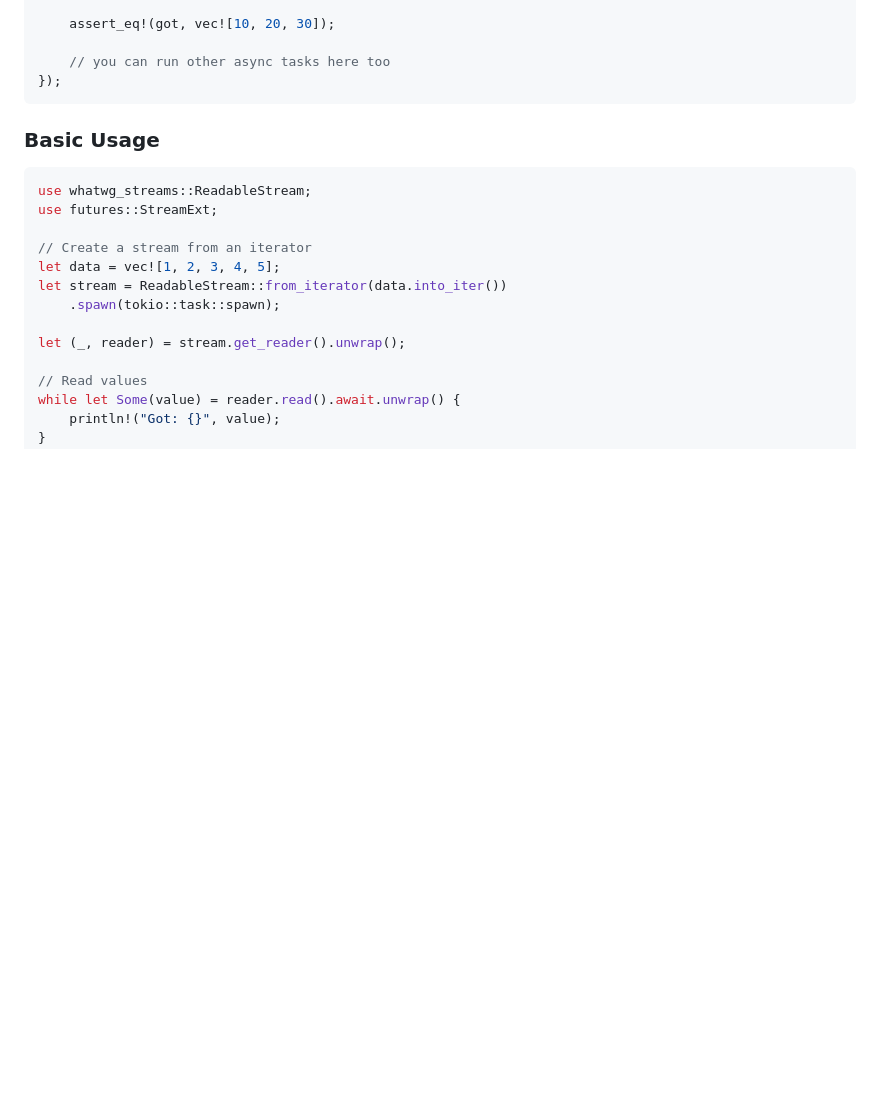
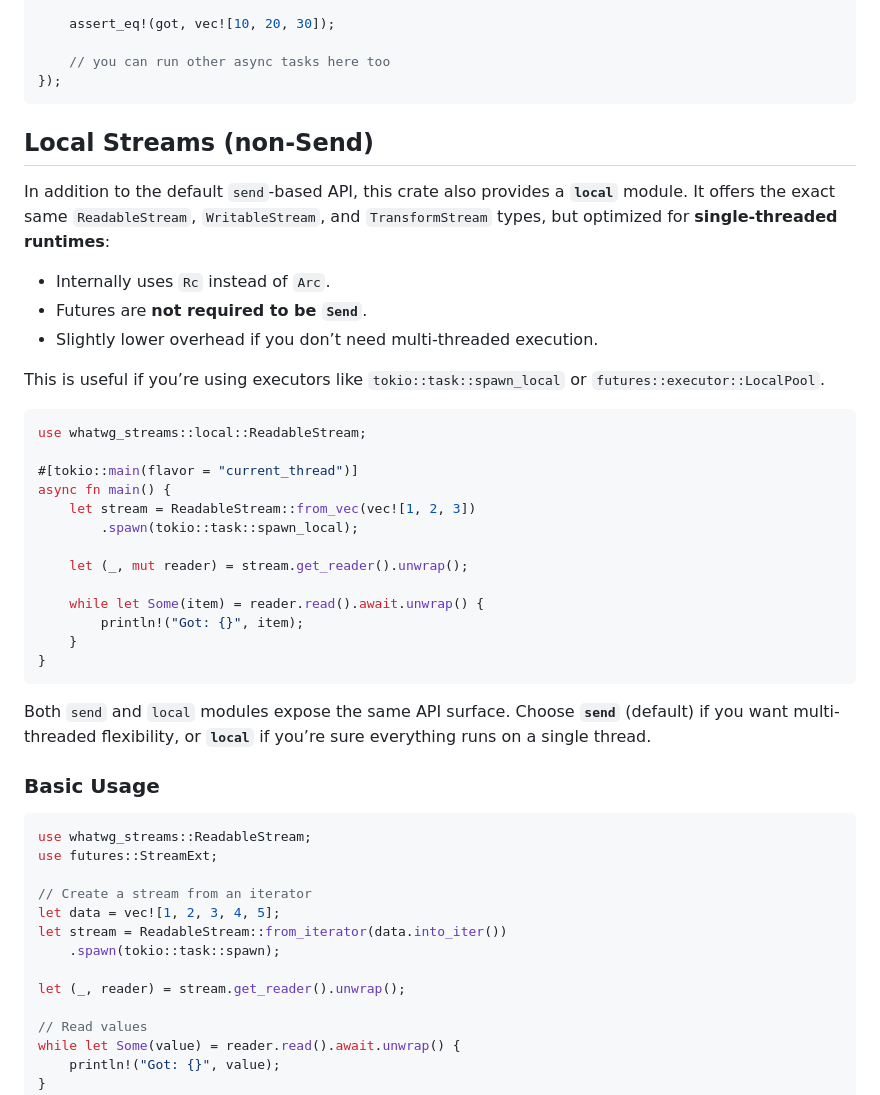
Before and after one commit to ifeanyi-ugwu/whatwg_streams_rs, a Markdown page: README.md, the part around the change. GitHub-like rendering; blank space fills up the shorter version.

Commit message:
docs(README): add local streams documentation
- introduce the `local` module for single-threaded runtimes
- explain the benefits of using `local` streams
- provide a usage example with `tokio::task::spawn_local`

````diff
--- a/README.md
+++ b/README.md
@@ -74,6 +74,37 @@ pool.run_until(async move {
     // you can run other async tasks here too
 });
 ```
+
+## Local Streams (non-Send)
+
+In addition to the default `send`-based API, this crate also provides a **`local`** module.
+It offers the exact same `ReadableStream`, `WritableStream`, and `TransformStream` types, but optimized for **single-threaded runtimes**:
+
+- Internally uses `Rc` instead of `Arc`.
+- Futures are **not required to be `Send`**.
+- Slightly lower overhead if you don’t need multi-threaded execution.
+
+This is useful if you’re using executors like `tokio::task::spawn_local` or `futures::executor::LocalPool`.
+
+```rust
+use whatwg_streams::local::ReadableStream;
+
+#[tokio::main(flavor = "current_thread")]
+async fn main() {
+    let stream = ReadableStream::from_vec(vec![1, 2, 3])
+        .spawn(tokio::task::spawn_local);
+
+    let (_, mut reader) = stream.get_reader().unwrap();
+
+    while let Some(item) = reader.read().await.unwrap() {
+        println!("Got: {}", item);
+    }
+}
+```
+
+Both `send` and `local` modules expose the same API surface.
+Choose **`send`** (default) if you want multi-threaded flexibility,
+or **`local`** if you’re sure everything runs on a single thread.
 
 ### Basic Usage
 
````
